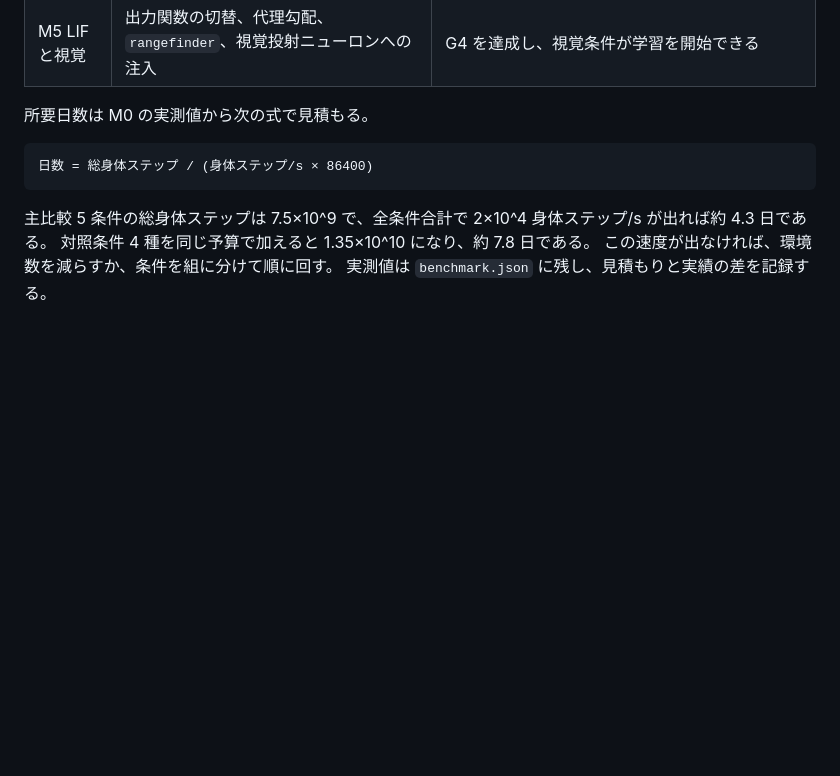
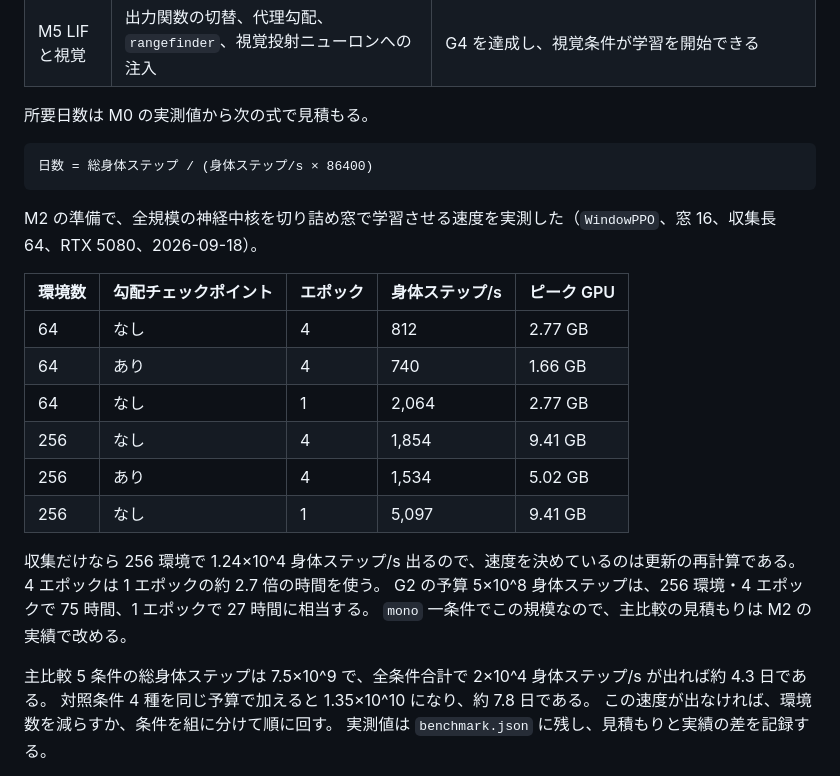
Before and after one commit to TF0119/multibrain-lab, a Markdown page: PLAN.md, the part around the change. Rendered like a GitHub page; blank space fills up the shorter version.

Commit message:
修正(計画): 神経中核の窓 BPTT 学習の速度と GPU メモリを §12.2 に実測で書く
理由: M2 の学習ループが動いたので、G2 の予算 5×10^8 身体ステップが実時間でどれだけかを確定させる
内容: 64/256 環境 × 勾配チェックポイントの有無 × 4/1 エポックの 6 通りを実測（256 環境 4 エポックで 1,854 身体ステップ/s、9.41 GB）。速度を決めているのは更新の再計算で、収集だけなら 1.24×10^4 出ること、4 エポックが 1 エポックの 2.7 倍であること、G2 が 75 時間（1 エポックなら 27 時間）に相当することを書いた

Co-Authored-By: Claude Opus 5 (1M context) <noreply@anthropic.com>

````diff
--- a/PLAN.md
+++ b/PLAN.md
@@ -923,6 +923,22 @@ CPU は取得、前処理、管理、保存を、GPU は神経計算、学習、
 日数 = 総身体ステップ / (身体ステップ/s × 86400)
 ```
 
+M2 の準備で、全規模の神経中核を切り詰め窓で学習させる速度を実測した（`WindowPPO`、窓 16、収集長 64、RTX 5080、2026-09-18）。
+
+| 環境数 | 勾配チェックポイント | エポック | 身体ステップ/s | ピーク GPU |
+|---|---|---|---|---|
+| 64 | なし | 4 | 812 | 2.77 GB |
+| 64 | あり | 4 | 740 | 1.66 GB |
+| 64 | なし | 1 | 2,064 | 2.77 GB |
+| 256 | なし | 4 | 1,854 | 9.41 GB |
+| 256 | あり | 4 | 1,534 | 5.02 GB |
+| 256 | なし | 1 | 5,097 | 9.41 GB |
+
+収集だけなら 256 環境で 1.24×10^4 身体ステップ/s 出るので、速度を決めているのは更新の再計算である。
+4 エポックは 1 エポックの約 2.7 倍の時間を使う。
+G2 の予算 5×10^8 身体ステップは、256 環境・4 エポックで 75 時間、1 エポックで 27 時間に相当する。
+`mono` 一条件でこの規模なので、主比較の見積もりは M2 の実績で改める。
+
 主比較 5 条件の総身体ステップは 7.5×10^9 で、全条件合計で 2×10^4 身体ステップ/s が出れば約 4.3 日である。
 対照条件 4 種を同じ予算で加えると 1.35×10^10 になり、約 7.8 日である。
 この速度が出なければ、環境数を減らすか、条件を組に分けて順に回す。
````
